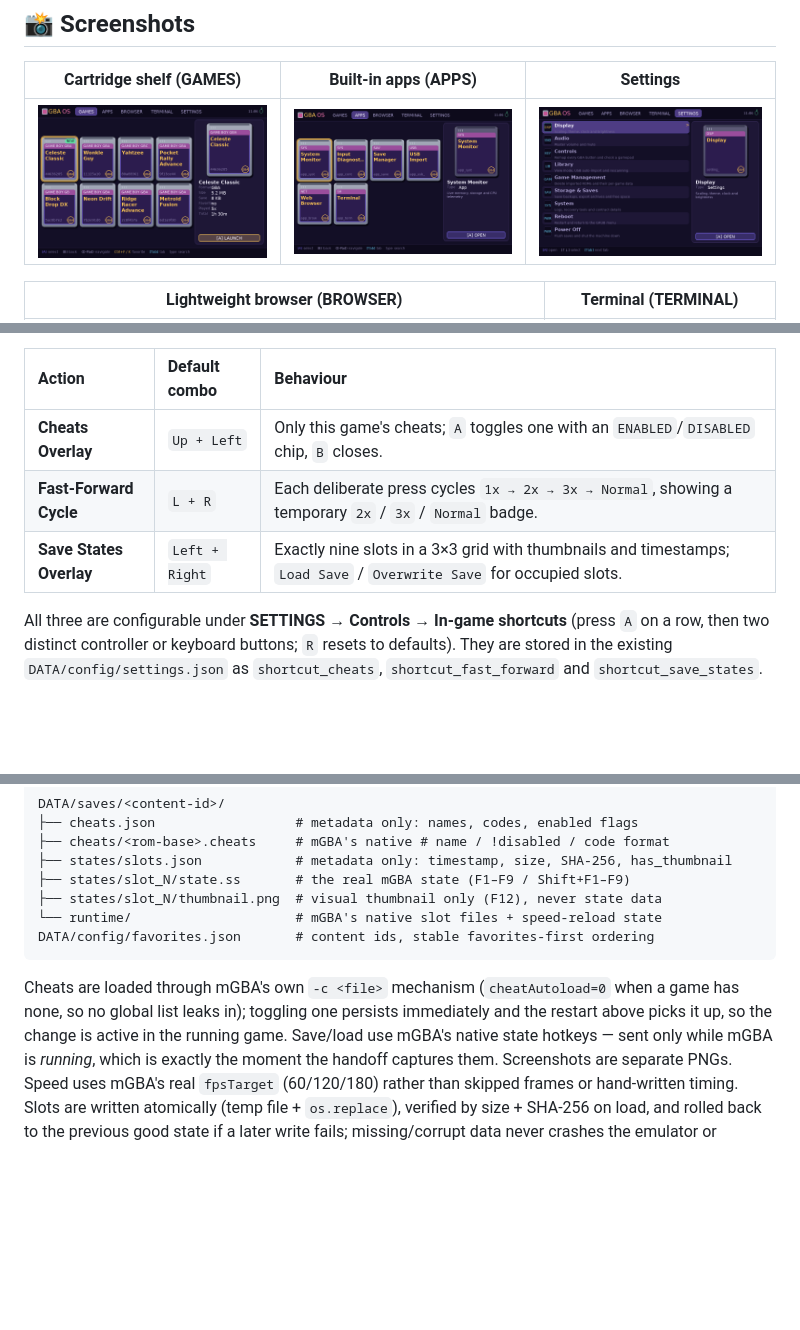
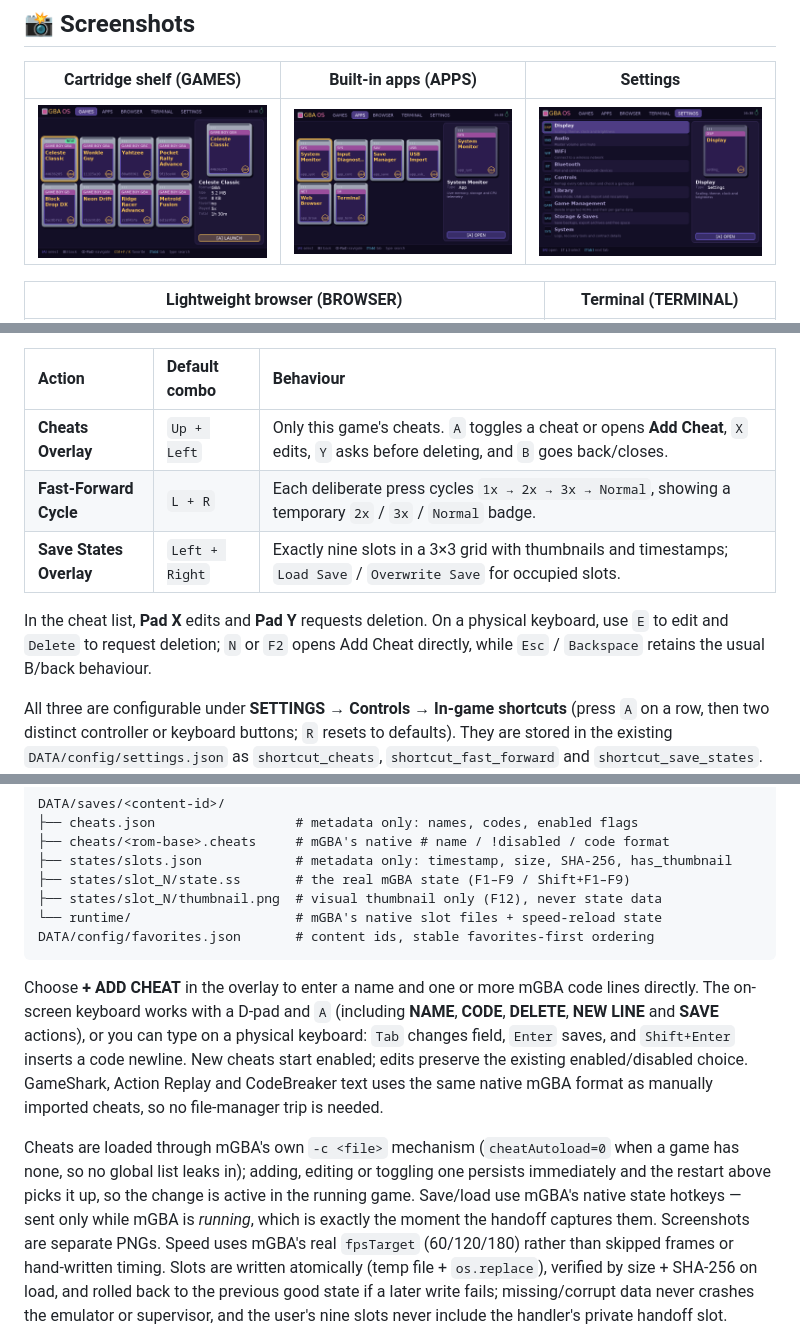
Before and after one commit to sumankayal247/GBA-inspired-distro, a Markdown page: README.md, 3 parts joined by grey strips. Rendered like a GitHub page; pictures changed too: ui_preview_apps.png, ui_preview_games.png, ui_preview_settings.png; blank space fills up the shorter version.

Commit message:
Add connected status UI, cheat editor, and boot animation
Co-authored-by: arena-agent <297053741+arena-agent@users.noreply.github.com>

````diff
--- a/README.md
+++ b/README.md
@@ -249,9 +253,13 @@ gameplay input.
 
 | Action | Default combo | Behaviour |
 | :--- | :--- | :--- |
-| **Cheats Overlay** | `Up + Left` | Only this game's cheats; `A` toggles one with an `ENABLED`/`DISABLED` chip, `B` closes. |
+| **Cheats Overlay** | `Up + Left` | Only this game's cheats. `A` toggles a cheat or opens **Add Cheat**, `X` edits, `Y` asks before deleting, and `B` goes back/closes. |
 | **Fast-Forward Cycle** | `L + R` | Each deliberate press cycles `1x → 2x → 3x → Normal`, showing a temporary `2x` / `3x` / `Normal` badge. |
 | **Save States Overlay** | `Left + Right` | Exactly nine slots in a 3×3 grid with thumbnails and timestamps; `Load Save` / `Overwrite Save` for occupied slots. |
+
+In the cheat list, **Pad X** edits and **Pad Y** requests deletion. On a physical keyboard, use `E`
+to edit and `Delete` to request deletion; `N` or `F2` opens Add Cheat directly, while `Esc` /
+`Backspace` retains the usual B/back behaviour.
 
 All three are configurable under **SETTINGS → Controls → In-game shortcuts** (press `A` on a row,
 then two distinct controller or keyboard buttons; `R` resets to defaults). They are stored in the
@@ -272,9 +280,16 @@ DATA/saves/<content-id>/
 DATA/config/favorites.json       # content ids, stable favorites-first ordering
 ```
 
+Choose **+ ADD CHEAT** in the overlay to enter a name and one or more mGBA code lines directly. The
+on-screen keyboard works with a D-pad and `A` (including **NAME**, **CODE**, **DELETE**, **NEW LINE**
+and **SAVE** actions), or you can type on a physical keyboard: `Tab` changes field, `Enter` saves,
+and `Shift+Enter` inserts a code newline. New cheats start enabled; edits preserve the existing
+enabled/disabled choice. GameShark, Action Replay and CodeBreaker text uses the same native mGBA
+format as manually imported cheats, so no file-manager trip is needed.
+
 Cheats are loaded through mGBA's own `-c <file>` mechanism (`cheatAutoload=0` when a game has none,
-so no global list leaks in); toggling one persists immediately and the restart above picks it up, so
-the change is active in the running game. Save/load use mGBA's native state hotkeys — sent only while
+so no global list leaks in); adding, editing or toggling one persists immediately and the restart
+above picks it up, so the change is active in the running game. Save/load use mGBA's native state hotkeys — sent only while
 mGBA is *running*, which is exactly the moment the handoff captures them. Screenshots are separate
 PNGs. Speed uses mGBA's real `fpsTarget` (60/120/180) rather than skipped frames or hand-written
 timing. Slots are written atomically (temp file + `os.replace`), verified by size + SHA-256 on load,
````
Also changed, not shown: other parts of README.md (+5 -1 lines), CHANGELOG.md (+36 -0 lines), docs/CONTRACT.md (+5 -4 lines), ui_preview_browser.png, 12 other files.
